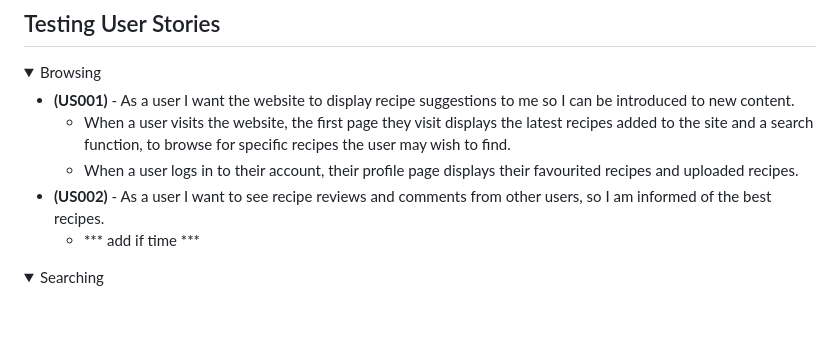
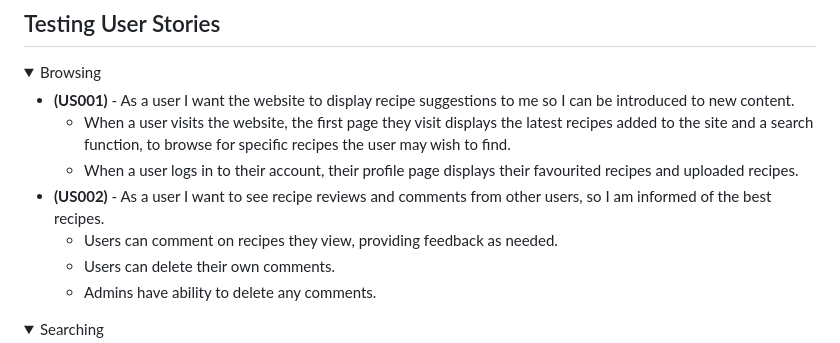
Before and after one commit to RussOakham/wanderlust-recipes, a Markdown page: testing.md, the part around the change. Drawn GitHub-style; folded sections open; blank space fills up the shorter version.

```diff
--- a/testing.md
+++ b/testing.md
@@ -234,7 +234,9 @@ Note: Microsoft released Internet Explorer in 2013 and ceased active development
    - When a user visits the website, the first page they visit displays the latest recipes added to the site and a search function, to browse for specific recipes the user may wish to find.
    - When a user logs in to their account, their profile page displays their favourited recipes and uploaded recipes.
 * **\(US002\)** - As a user I want to see recipe reviews and comments from other users, so I am informed of the best recipes.
-   - *** add if time ***
+   - Users can comment on recipes they view, providing feedback as needed.
+   - Users can delete their own comments.
+   - Admins have ability to delete any comments.
 </details>
 <details>
 <summary>Searching</summary>
```
Also changed, not shown: README.md (+39 -0 lines), assets/images/wanderlust-recipes-db.png.
